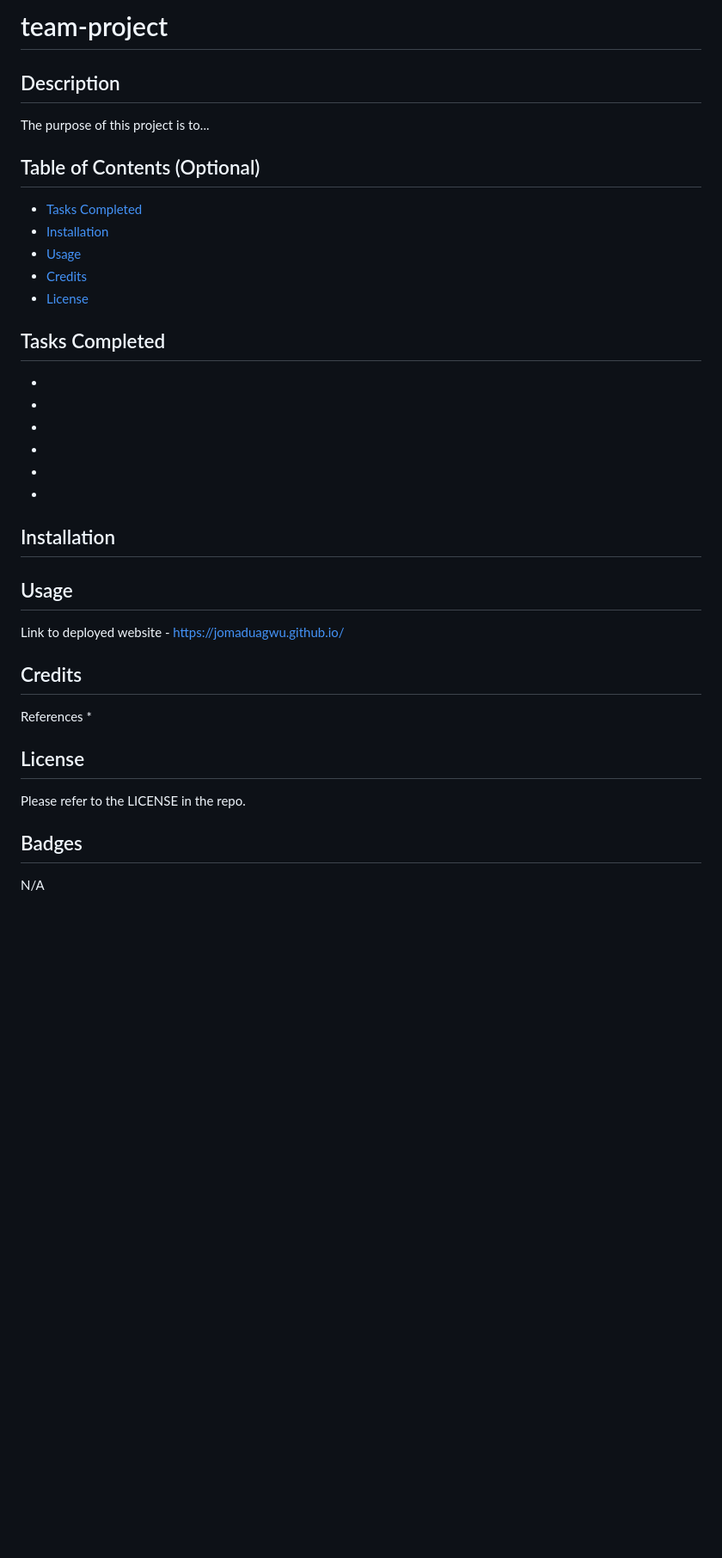
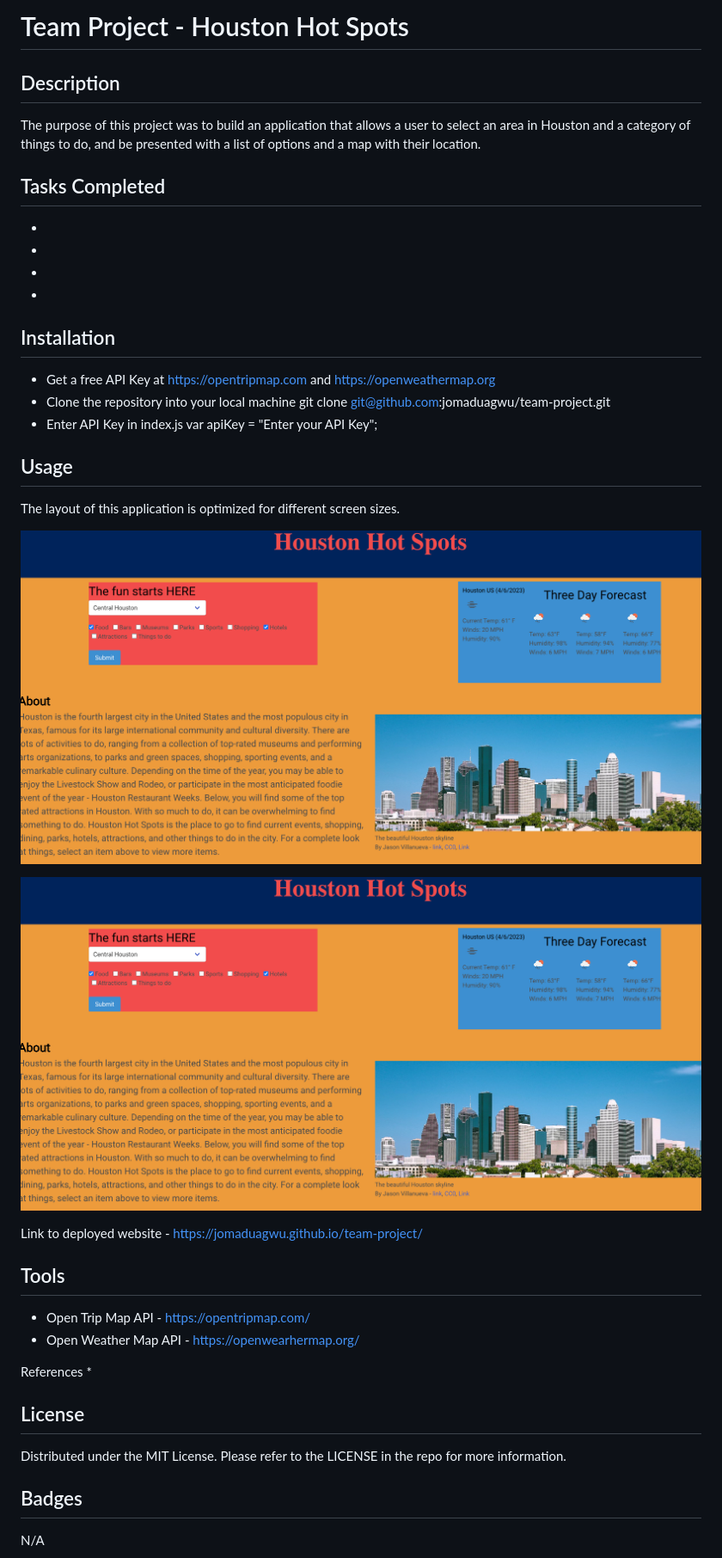
Before and after one commit to jomaduagwu/project-houston-hot-spots, a Markdown page: README.md, the part around the change. Shown: that part at 86% size. Rendered like a GitHub page; pictures changed too: assets/images/houston-hot-spots-home.png (added); blank space fills up the shorter version.

Commit message:
updated readme and added screenshots

```diff
--- a/README.md
+++ b/README.md
@@ -1,16 +1,10 @@
-# team-project
+# Team Project - Houston Hot Spots
 
 ## Description
 
-The purpose of this project is to...
+The purpose of this project was to build an application that allows a user to select an area in Houston
+and a category of things to do, and be presented with a list of options and a map with their location.
 
-## Table of Contents (Optional)
-
-- [Tasks Completed](#TasksCompleted)
-- [Installation](#installation)
-- [Usage](#usage)
-- [Credits](#credits)
-- [License](#license)
 
 ## Tasks Completed
 
@@ -18,23 +12,31 @@ The purpose of this project is to...
 *
 *
 *
-*
-*
 
 ## Installation
 
+* Get a free API Key at https://opentripmap.com and https://openweathermap.org
+* Clone the repository into your local machine
+        git clone git@github.com:jomaduagwu/team-project.git
+* Enter API Key in index.js
+        var apiKey = "Enter your API Key";
 
 
 ## Usage
 
+The layout of this application is optimized for different screen sizes.
+
+![Houston Hot Spots Home page](assets/images/houston-hot-spots-home.png)
+
+![Houston Hot Spots Display page](assets/images/houston-hot-spots-home.png)
 
 
-Link to deployed website - https://jomaduagwu.github.io/
+Link to deployed website - https://jomaduagwu.github.io/team-project/
 
 
-
-## Credits
-
+## Tools
+- Open Trip Map API - https://opentripmap.com/
+- Open Weather Map API - https://openwearhermap.org/
 
 
 References
@@ -42,7 +44,7 @@ References
 
 ## License
 
-Please refer to the LICENSE in the repo.
+Distributed under the MIT License. Please refer to the LICENSE in the repo for more information.
 
 ## Badges
 
```
Also changed, not shown: assets/images/houston-hot-spots-display.png (added).
